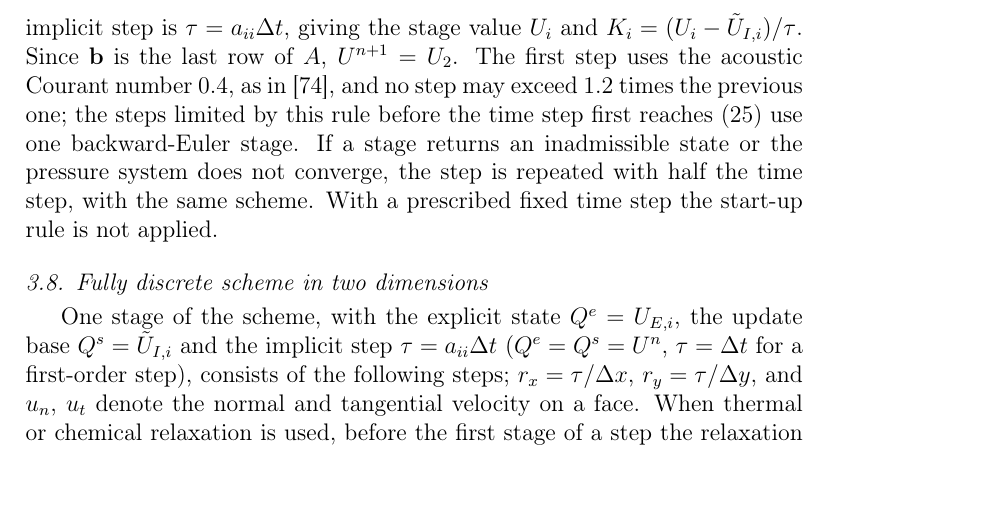
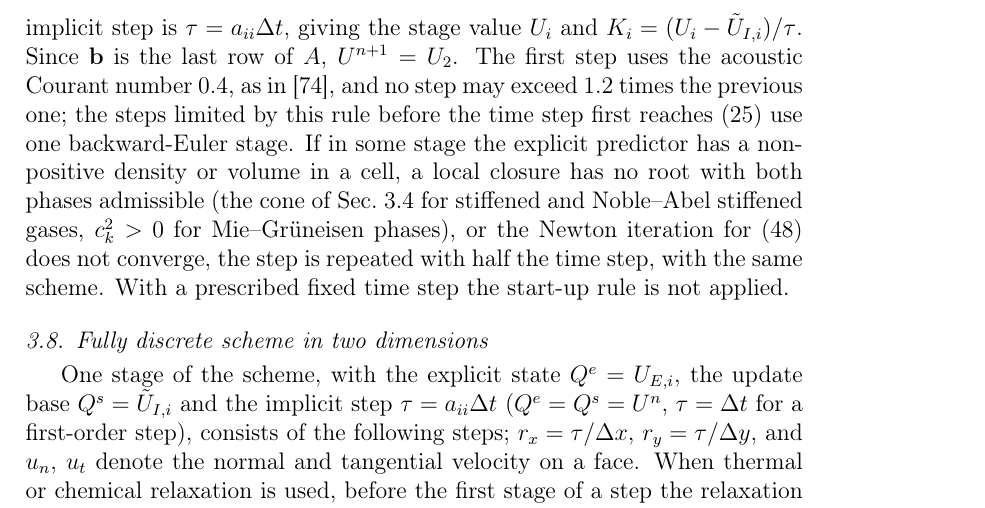
Before and after one commit to ZefengChen-Kairos/diffusionIMEX, a LaTeX paper (paper/main.tex, which reads paper/sections/03_method.tex): part of page 31 of 48, cut so that both start at the same text. Compiled offline with pdfLaTeX.

Commit message:
paper: precise rejection criterion for the step halving
Co-Authored-By: Claude Opus 5.5 <noreply@anthropic.com>
Claude-Session: https://claude.ai/code/session_01S1n65tsz3avypBq5vvRFNT

```diff
--- a/paper/sections/03_method.tex
+++ b/paper/sections/03_method.tex
@@ -694,8 +694,10 @@ Each stage is one application of the first-order scheme: the explicit fluxes \eq
 $U_{E,i}$, the update starts from $\tilde U_{I,i}$ instead of $U^n$, and the implicit step is $\tau=a_{ii}\Delta t$, giving the stage
 value $U_i$ and $K_i=(U_i-\tilde U_{I,i})/\tau$. Since $\mathbf b$ is the last row of $A$, $U^{n+1}=U_2$. The first step uses the
 acoustic Courant number $0.4$, as in \cite{BattistiBoscheri2025}, and no step may exceed $1.2$ times the previous one;
-the steps limited by this rule before the time step first reaches \eqref{eq:cfl} use one backward-Euler stage. If a stage
-returns an inadmissible state or the pressure system does not converge, the step is repeated with half the time step,
+the steps limited by this rule before the time step first reaches \eqref{eq:cfl} use one backward-Euler stage. If in some stage
+the explicit predictor has a non-positive density or volume in a cell, a local closure has no root with both phases
+admissible (the cone of Sec.~\ref{sec:positivity} for stiffened and Noble--Abel stiffened gases, $c_k^2>0$ for Mie--Gr\"uneisen
+phases), or the Newton iteration for \eqref{eq:global} does not converge, the step is repeated with half the time step,
 with the same scheme. With a prescribed fixed time step the start-up rule is not applied.
 
 \subsection{Fully discrete scheme in two dimensions}
```
